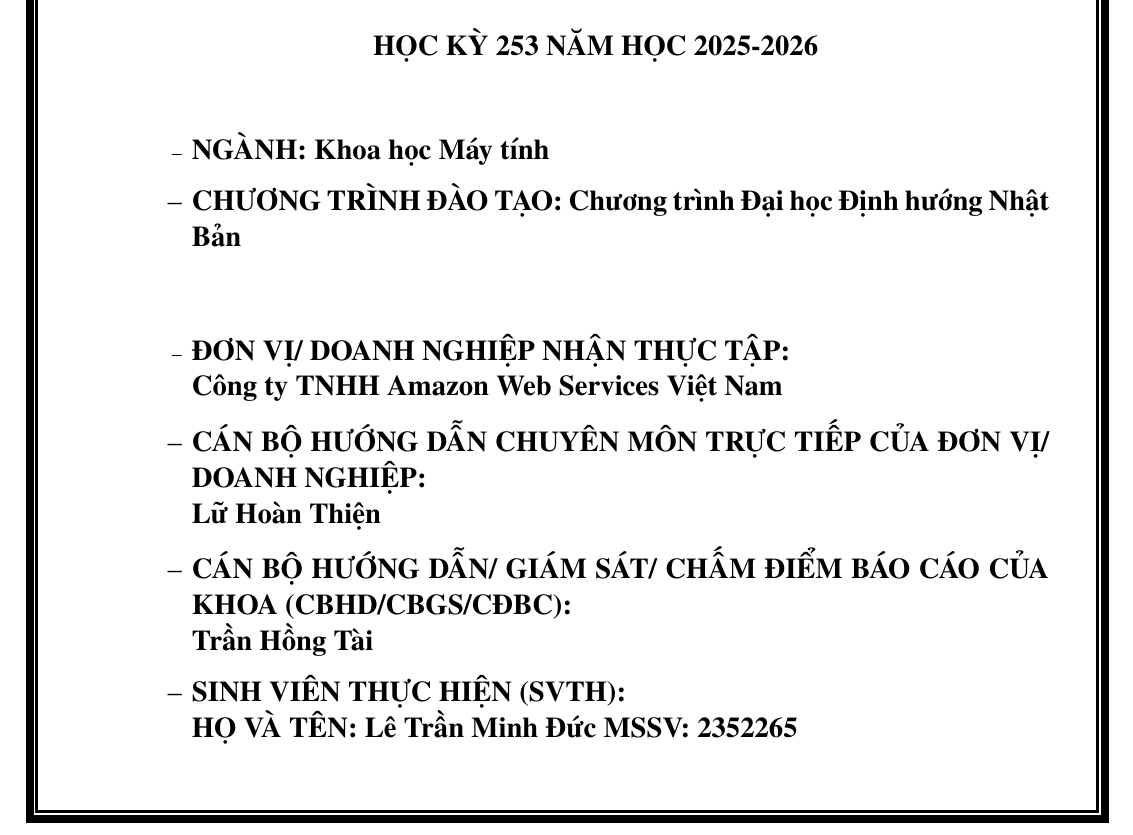
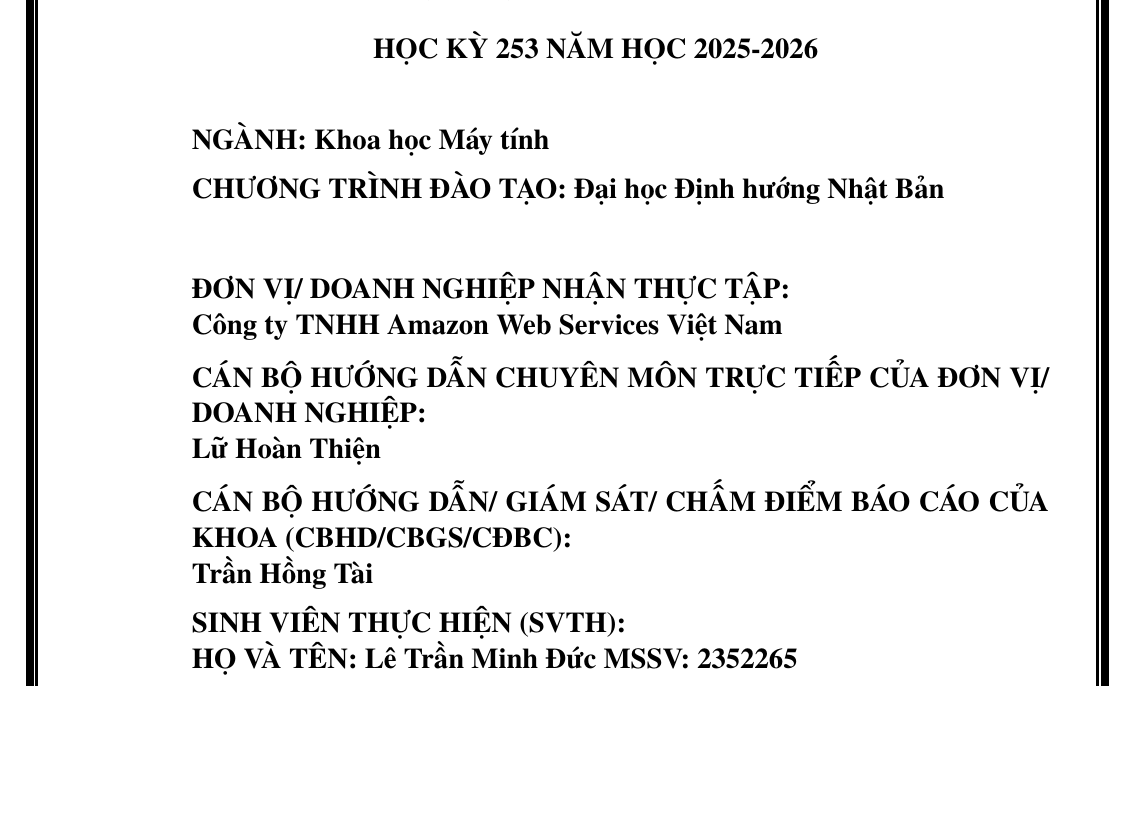
Before and after one commit to leduc2005/FCAJ-intern, a LaTeX document (report/main.tex): part of page 1 of 21 before the commit and part of page 1 of 20 after it, cut so that both start at the same text, the shorter picture padded with empty space. Compiled offline with pdfLaTeX.

Commit message:
Update cover page: remove bullets and fix program name

```diff
--- a/report/main.tex
+++ b/report/main.tex
@@ -166,20 +166,18 @@
 \end{center}
 \vspace{0.5cm}
 \begin{itemize}
-\renewcommand\labelitemi{--}
-    \item \Large \textbf{NGÀNH: Khoa học Máy tính}
-    \item \Large \textbf{CHƯƠNG TRÌNH ĐÀO TẠO: Chương trình Đại học Định hướng Nhật Bản}
+    \item[] \Large \textbf{NGÀNH: Khoa học Máy tính}
+    \item[] \Large \textbf{CHƯƠNG TRÌNH ĐÀO TẠO: Đại học Định hướng Nhật Bản}
 \end{itemize}
 \vspace{0.7cm}
 \begin{itemize}
-\renewcommand\labelitemi{--}
-    \item \Large \textbf{ĐƠN VỊ/ DOANH NGHIỆP NHẬN THỰC TẬP:}
+    \item[] \Large \textbf{ĐƠN VỊ/ DOANH NGHIỆP NHẬN THỰC TẬP:}
     \\ \Large \textbf{Công ty TNHH Amazon Web Services Việt Nam}
-    \item \Large \textbf{CÁN BỘ HƯỚNG DẪN CHUYÊN MÔN TRỰC TIẾP CỦA ĐƠN VỊ/ DOANH NGHIỆP:}
+    \item[] \Large \textbf{CÁN BỘ HƯỚNG DẪN CHUYÊN MÔN TRỰC TIẾP CỦA ĐƠN VỊ/ DOANH NGHIỆP:}
     \\ \Large \textbf{Lữ Hoàn Thiện}
-    \item \Large \textbf{CÁN BỘ HƯỚNG DẪN/ GIÁM SÁT/ CHẤM ĐIỂM BÁO CÁO CỦA KHOA (CBHD/CBGS/CĐBC):}
+    \item[] \Large \textbf{CÁN BỘ HƯỚNG DẪN/ GIÁM SÁT/ CHẤM ĐIỂM BÁO CÁO CỦA KHOA (CBHD/CBGS/CĐBC):}
     \\ \Large \textbf{Trần Hồng Tài}
-    \item \Large \textbf{SINH VIÊN THỰC HIỆN (SVTH):}
+    \item[] \Large \textbf{SINH VIÊN THỰC HIỆN (SVTH):}
     \\ \Large \textbf{HỌ VÀ TÊN: Lê Trần Minh Đức} \textbf{MSSV: 2352265}
 \end{itemize}
 \vspace{0.5cm}
```
